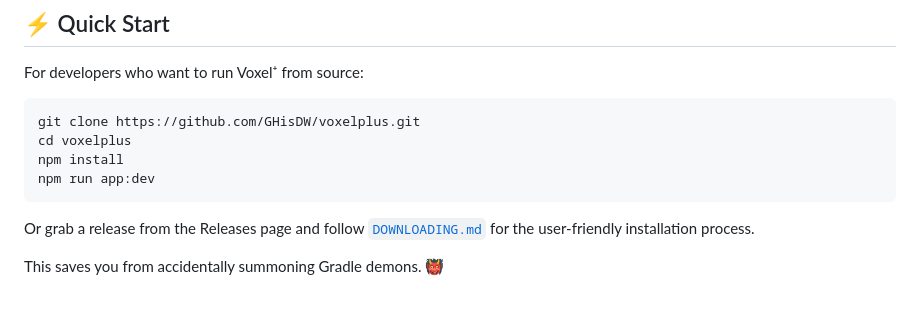
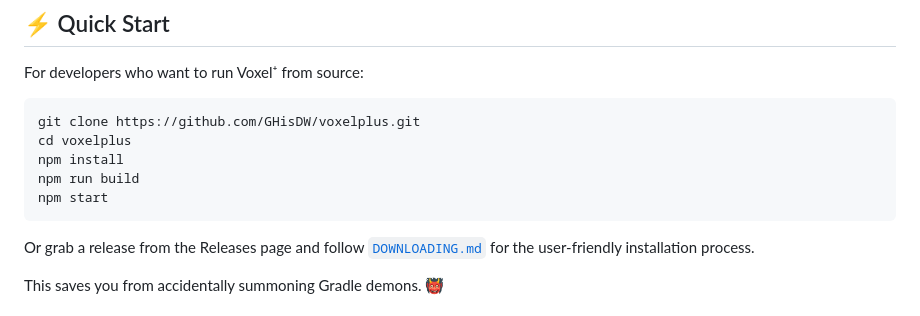
Before and after one commit to GHisDW/voxelplus, a Markdown page: README.md, the part around the change. Rendered like a GitHub page.

Commit message:
fix: readme.md improper commands for node

````diff
--- a/README.md
+++ b/README.md
@@ -150,7 +150,8 @@ For developers who want to run Voxel⁺ from source:
 git clone https://github.com/GHisDW/voxelplus.git
 cd voxelplus
 npm install
-npm run app:dev
+npm run build
+npm start
 ```
 
 Or grab a release from the Releases page and follow [`DOWNLOADING.md`](DOWNLOADING.md) for the user-friendly installation process.
````
